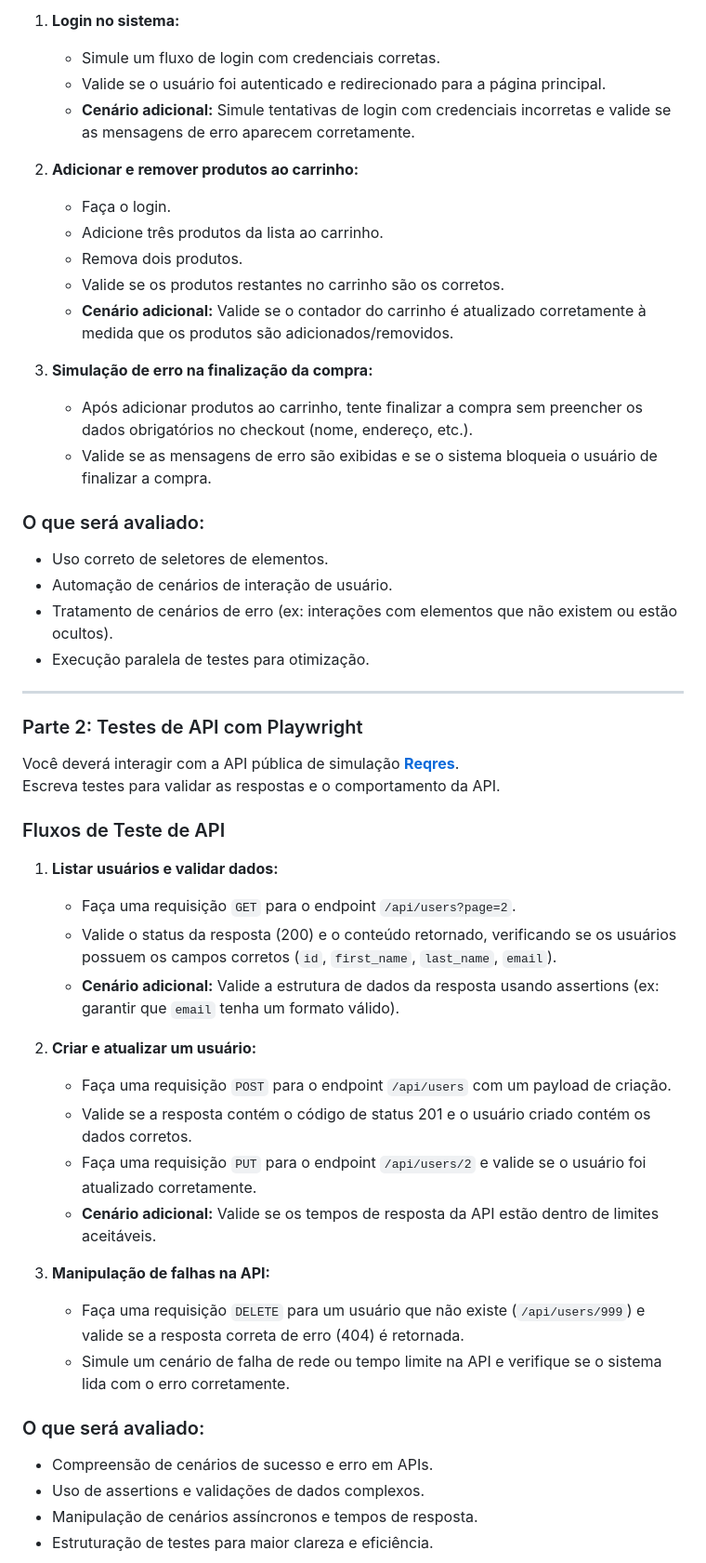
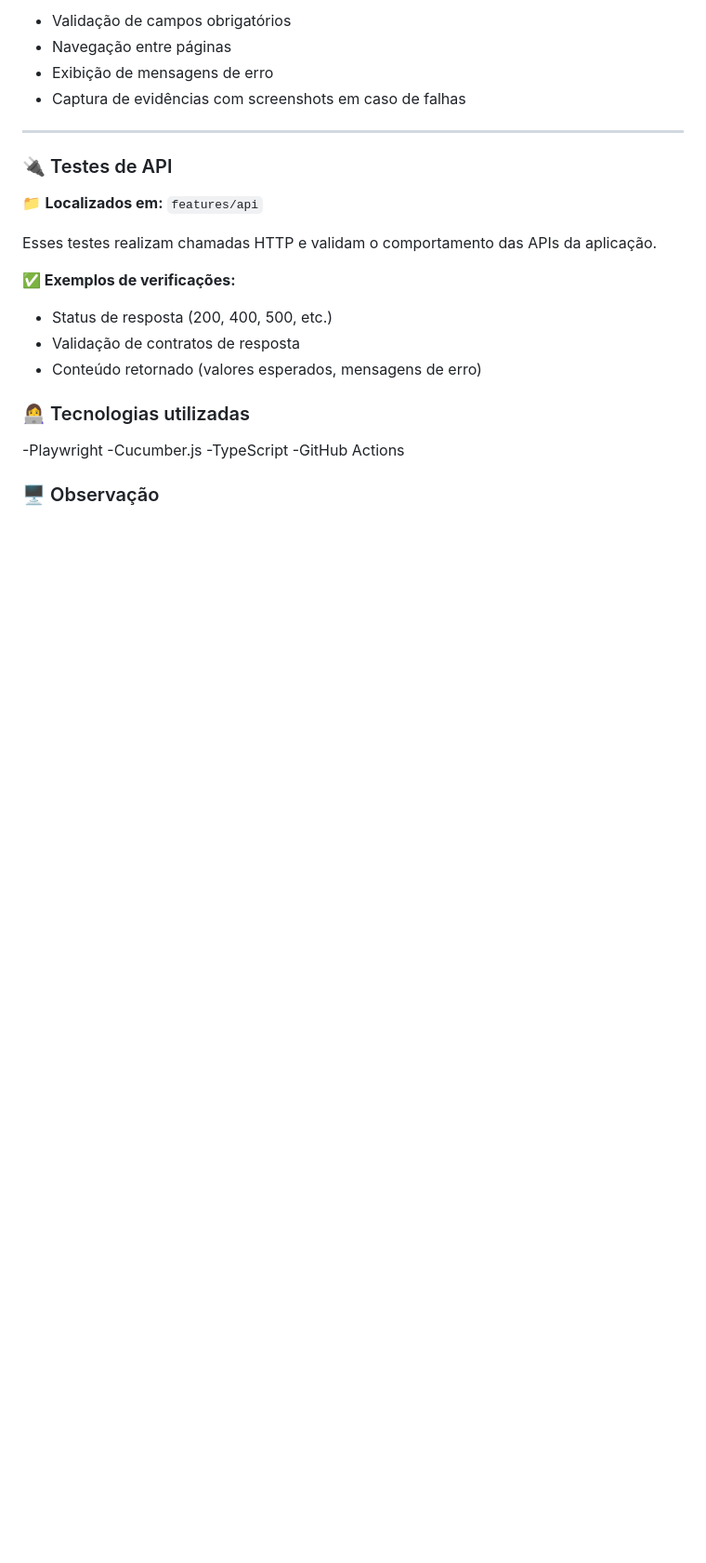
Before and after one commit to mylycy/qa-challenge-main, a Markdown page: README.md, the part around the change printed below. Shown: that part at 93% size. GitHub-like rendering; blank space fills up the shorter version.

```diff
--- a/README.md
+++ b/README.md
@@ -71,53 +81,28 @@ As credenciais de login são fornecidas abaixo:
 
-1. **Login no sistema:**
-   - Simule um fluxo de login com credenciais corretas.
-   - Valide se o usuário foi autenticado e redirecionado para a página principal.
-   - **Cenário adicional:** Simule tentativas de login com credenciais incorretas e valide se as mensagens de erro aparecem corretamente.
-
-2. **Adicionar e remover produtos ao carrinho:**
-   - Faça o login.
-   - Adicione três produtos da lista ao carrinho.
-   - Remova dois produtos.
-   - Valide se os produtos restantes no carrinho são os corretos.
-   - **Cenário adicional:** Valide se o contador do carrinho é atualizado corretamente à medida que os produtos são adicionados/removidos.
-
-3. **Simulação de erro na finalização da compra:**
-   - Após adicionar produtos ao carrinho, tente finalizar a compra sem preencher os dados obrigatórios no checkout (nome, endereço, etc.).
-   - Valide se as mensagens de erro são exibidas e se o sistema bloqueia o usuário de finalizar a compra.
-
-### O que será avaliado:
-- Uso correto de seletores de elementos.
-- Automação de cenários de interação de usuário.
-- Tratamento de cenários de erro (ex: interações com elementos que não existem ou estão ocultos).
-- Execução paralela de testes para otimização.
+- Validação de campos obrigatórios
+- Navegação entre páginas
+- Exibição de mensagens de erro
+- Captura de evidências com screenshots em caso de falhas
 
 ---
 
-### Parte 2: Testes de API com Playwright
+### 🔌 Testes de API
+📁 **Localizados em:** `features/api`
 
-Você deverá interagir com a API pública de simulação **[Reqres](https://reqres.in/)**.
-Escreva testes para validar as respostas e o comportamento da API.
+Esses testes realizam chamadas HTTP e validam o comportamento das APIs da aplicação.
 
-### Fluxos de Teste de API
+**✅ Exemplos de verificações:**
 
-1. **Listar usuários e validar dados:**
-   - Faça uma requisição `GET` para o endpoint `/api/users?page=2`.
-   - Valide o status da resposta (200) e o conteúdo retornado, verificando se os usuários possuem os campos corretos (`id`, `first_name`, `last_name`, `email`).
-   - **Cenário adicional:** Valide a estrutura de dados da resposta usando assertions (ex: garantir que `email` tenha um formato válido).
+- Status de resposta (200, 400, 500, etc.)
+- Validação de contratos de resposta
+- Conteúdo retornado (valores esperados, mensagens de erro)
 
-2. **Criar e atualizar um usuário:**
-   - Faça uma requisição `POST` para o endpoint `/api/users` com um payload de criação.
-   - Valide se a resposta contém o código de status 201 e o usuário criado contém os dados corretos.
-   - Faça uma requisição `PUT` para o endpoint `/api/users/2` e valide se o usuário foi atualizado corretamente.
-   - **Cenário adicional:** Valide se os tempos de resposta da API estão dentro de limites aceitáveis.
+### 👩‍💻 Tecnologias utilizadas
 
-3. **Manipulação de falhas na API:**
-   - Faça uma requisição `DELETE` para um usuário que não existe (`/api/users/999`) e valide se a resposta correta de erro (404) é retornada.
-   - Simule um cenário de falha de rede ou tempo limite na API e verifique se o sistema lida com o erro corretamente.
+-Playwright
+-Cucumber.js
+-TypeScript
+-GitHub Actions
 
-### O que será avaliado:
-- Compreensão de cenários de sucesso e erro em APIs.
-- Uso de assertions e validações de dados complexos.
-- Manipulação de cenários assíncronos e tempos de resposta.
-- Estruturação de testes para maior clareza e eficiência.
+### 🖥️ Observação
 
```
Also changed, not shown: other parts of README.md (+40 -68 lines).
